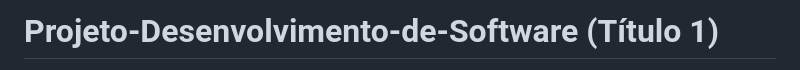
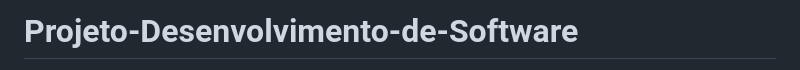
Before and after one commit to afonsosilvaemoura/Projeto-Desenvolvimento-de-Software, a Markdown page: README.md, the part around one of its changes. Rendered like a GitHub page.

```diff
--- a/README.md
+++ b/README.md
@@ -1,2 +1,2 @@
-# Projeto-Desenvolvimento-de-Software (Título 1)
+# Projeto-Desenvolvimento-de-Software
 
```
Also changed, not shown: other parts of README.md (+1 -1 lines).
